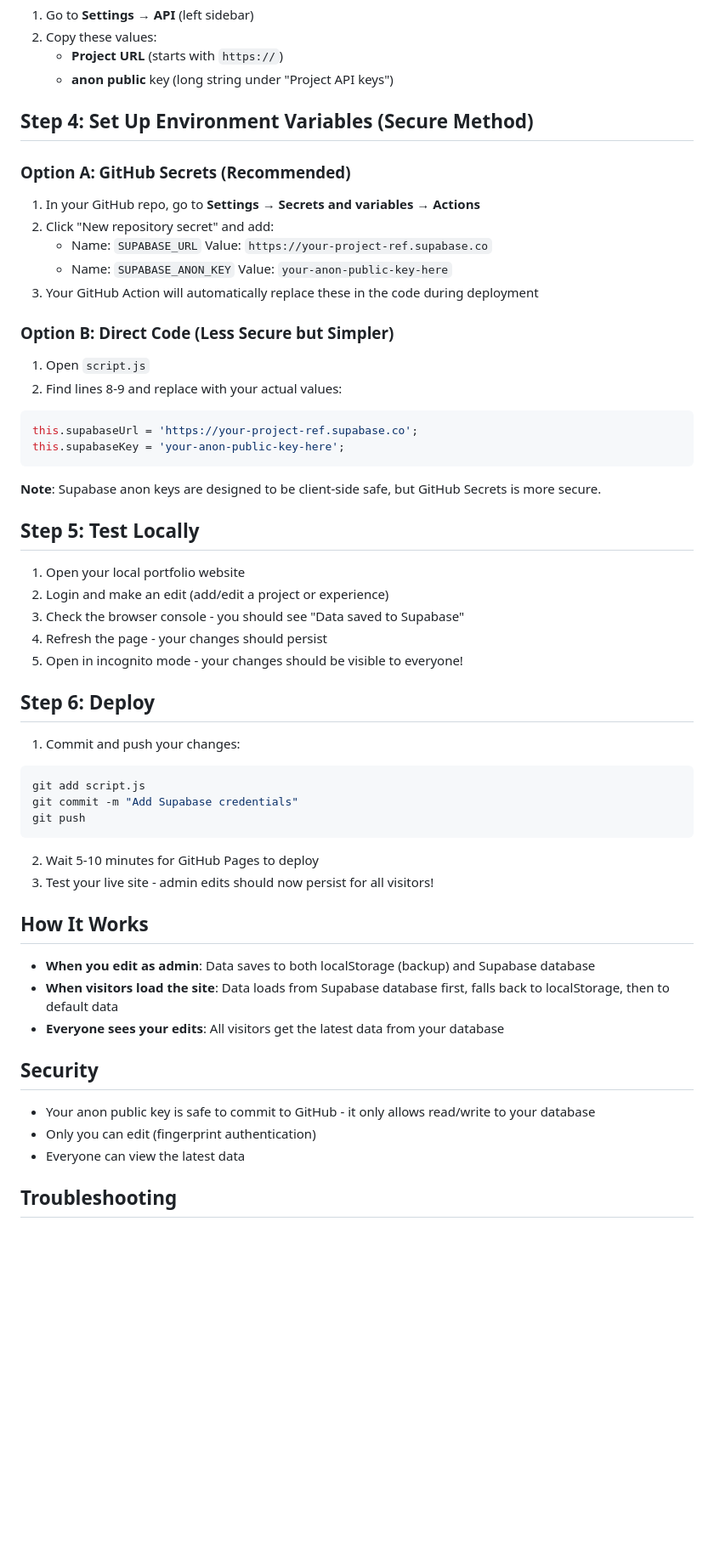
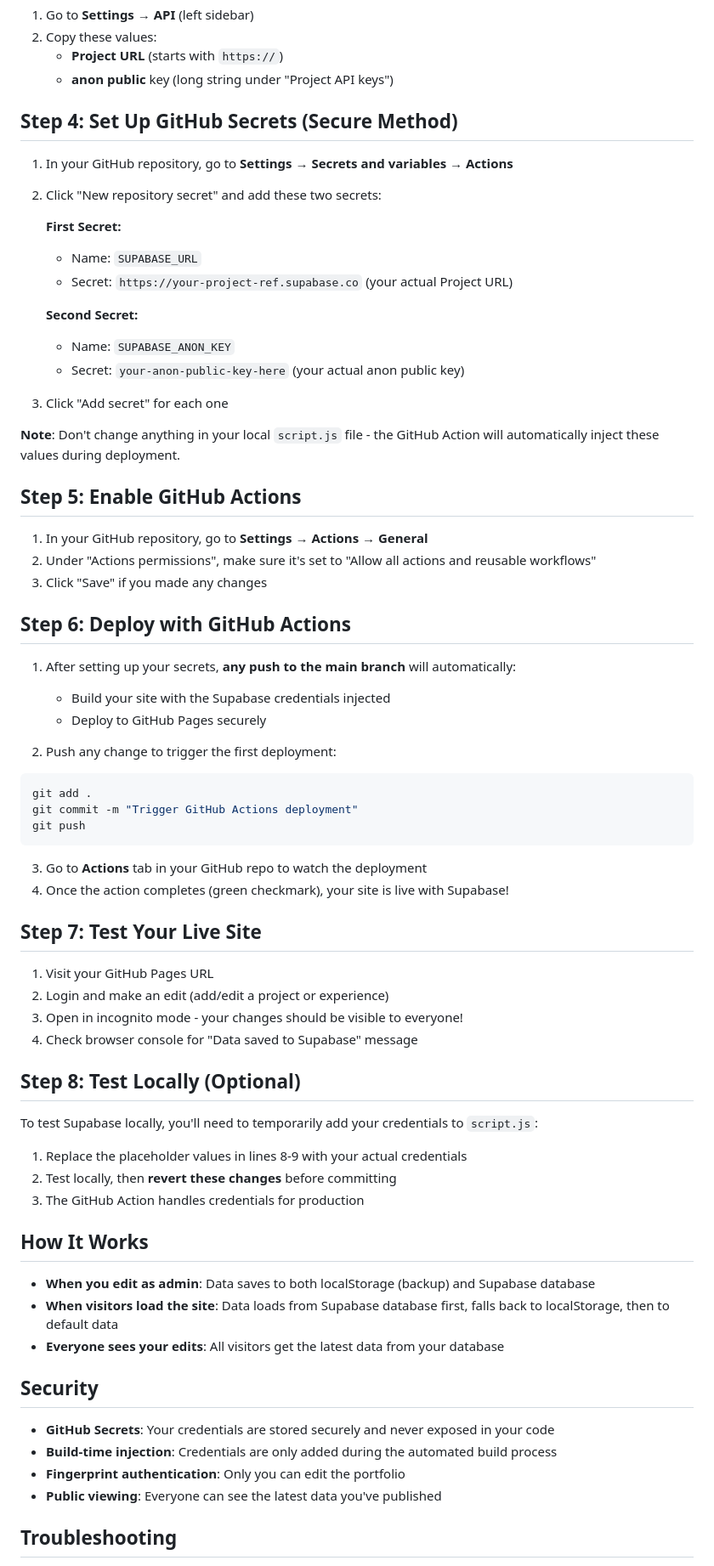
Before and after one commit to taranagarwal/portfoliowebsite, a Markdown page: SUPABASE_SETUP.md, the part around one of its changes. Shown at 85% size. Rendered like a GitHub page; blank space fills up the shorter version.

Commit message:
Trigger GitHub Actions deployment

````diff
--- a/SUPABASE_SETUP.md
+++ b/SUPABASE_SETUP.md
@@ -29,47 +29,59 @@
    - **Project URL** (starts with `https://`)
    - **anon public** key (long string under "Project API keys")
 
-## Step 4: Set Up Environment Variables (Secure Method)
+## Step 4: Set Up GitHub Secrets (Secure Method)
 
-### Option A: GitHub Secrets (Recommended)
+1. In your GitHub repository, go to **Settings** → **Secrets and variables** → **Actions**
+2. Click "New repository secret" and add these two secrets:
 
-1. In your GitHub repo, go to **Settings** → **Secrets and variables** → **Actions**
-2. Click "New repository secret" and add:
-   - Name: `SUPABASE_URL` Value: `https://your-project-ref.supabase.co`
-   - Name: `SUPABASE_ANON_KEY` Value: `your-anon-public-key-here`
-3. Your GitHub Action will automatically replace these in the code during deployment
+   **First Secret:**
+   - Name: `SUPABASE_URL`
+   - Secret: `https://your-project-ref.supabase.co` (your actual Project URL)
 
-### Option B: Direct Code (Less Secure but Simpler)
+   **Second Secret:**
+   - Name: `SUPABASE_ANON_KEY`
+   - Secret: `your-anon-public-key-here` (your actual anon public key)
 
-1. Open `script.js`
-2. Find lines 8-9 and replace with your actual values:
+3. Click "Add secret" for each one
 
-```javascript
-this.supabaseUrl = 'https://your-project-ref.supabase.co';
-this.supabaseKey = 'your-anon-public-key-here';
-```
+**Note**: Don't change anything in your local `script.js` file - the GitHub Action will automatically inject these values during deployment.
 
-**Note**: Supabase anon keys are designed to be client-side safe, but GitHub Secrets is more secure.
+## Step 5: Enable GitHub Actions
 
-## Step 5: Test Locally
+1. In your GitHub repository, go to **Settings** → **Actions** → **General**
+2. Under "Actions permissions", make sure it's set to "Allow all actions and reusable workflows"
+3. Click "Save" if you made any changes
 
-1. Open your local portfolio website
-2. Login and make an edit (add/edit a project or experience)
-3. Check the browser console - you should see "Data saved to Supabase"
-4. Refresh the page - your changes should persist
-5. Open in incognito mode - your changes should be visible to everyone!
+## Step 6: Deploy with GitHub Actions
 
-## Step 6: Deploy
+1. After setting up your secrets, **any push to the main branch** will automatically:
+   - Build your site with the Supabase credentials injected
+   - Deploy to GitHub Pages securely
 
-1. Commit and push your changes:
+2. Push any change to trigger the first deployment:
 ```bash
-git add script.js
-git commit -m "Add Supabase credentials"
+git add .
+git commit -m "Trigger GitHub Actions deployment"
 git push
 ```
 
-2. Wait 5-10 minutes for GitHub Pages to deploy
-3. Test your live site - admin edits should now persist for all visitors!
+3. Go to **Actions** tab in your GitHub repo to watch the deployment
+4. Once the action completes (green checkmark), your site is live with Supabase!
+
+## Step 7: Test Your Live Site
+
+1. Visit your GitHub Pages URL
+2. Login and make an edit (add/edit a project or experience)
+3. Open in incognito mode - your changes should be visible to everyone!
+4. Check browser console for "Data saved to Supabase" message
+
+## Step 8: Test Locally (Optional)
+
+To test Supabase locally, you'll need to temporarily add your credentials to `script.js`:
+
+1. Replace the placeholder values in lines 8-9 with your actual credentials
+2. Test locally, then **revert these changes** before committing
+3. The GitHub Action handles credentials for production
 
 ## How It Works
 
@@ -79,9 +91,10 @@ git push
 
 ## Security
 
-- Your anon public key is safe to commit to GitHub - it only allows read/write to your database
-- Only you can edit (fingerprint authentication)
-- Everyone can view the latest data
+- **GitHub Secrets**: Your credentials are stored securely and never exposed in your code
+- **Build-time injection**: Credentials are only added during the automated build process
+- **Fingerprint authentication**: Only you can edit the portfolio
+- **Public viewing**: Everyone can see the latest data you've published
 
 ## Troubleshooting
 
````
Also changed, not shown: other parts of SUPABASE_SETUP.md (+4 -2 lines).
